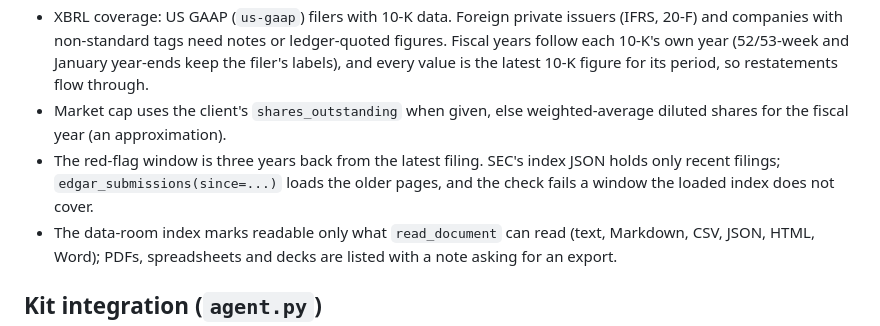
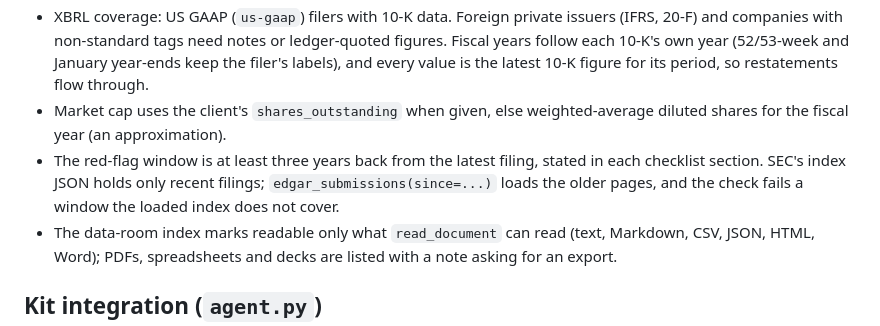
Before and after one commit to mi1kandcookies/agents-list, a Markdown page: specialists/financial_research/README.md, the part around the change. GitHub-like rendering.

Commit message:
docs(specialists): state the financial-research red-flag window rule
Co-Authored-By: Claude Opus 5.5 <noreply@anthropic.com>

```diff
--- a/specialists/financial_research/README.md
+++ b/specialists/financial_research/README.md
@@ -79,10 +79,10 @@ in `agent.yaml` say so.
   latest 10-K figure for its period, so restatements flow through.
 - Market cap uses the client's `shares_outstanding` when given, else
   weighted-average diluted shares for the fiscal year (an approximation).
-- The red-flag window is three years back from the latest filing. SEC's
-  index JSON holds only recent filings; `edgar_submissions(since=...)` loads
-  the older pages, and the check fails a window the loaded index does not
-  cover.
+- The red-flag window is at least three years back from the latest filing,
+  stated in each checklist section. SEC's index JSON holds only recent
+  filings; `edgar_submissions(since=...)` loads the older pages, and the
+  check fails a window the loaded index does not cover.
 - The data-room index marks readable only what `read_document` can read
   (text, Markdown, CSV, JSON, HTML, Word); PDFs, spreadsheets and decks are
   listed with a note asking for an export.
```
